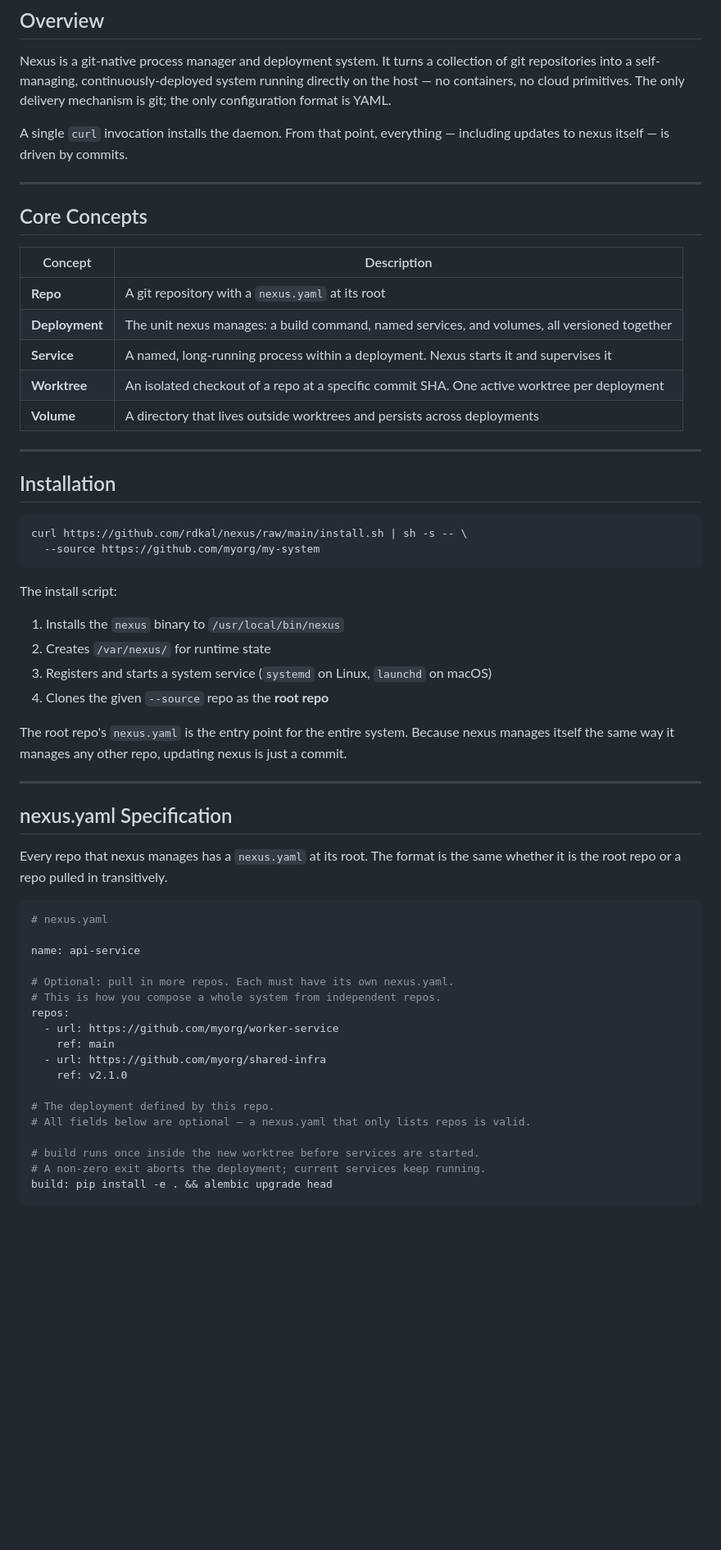
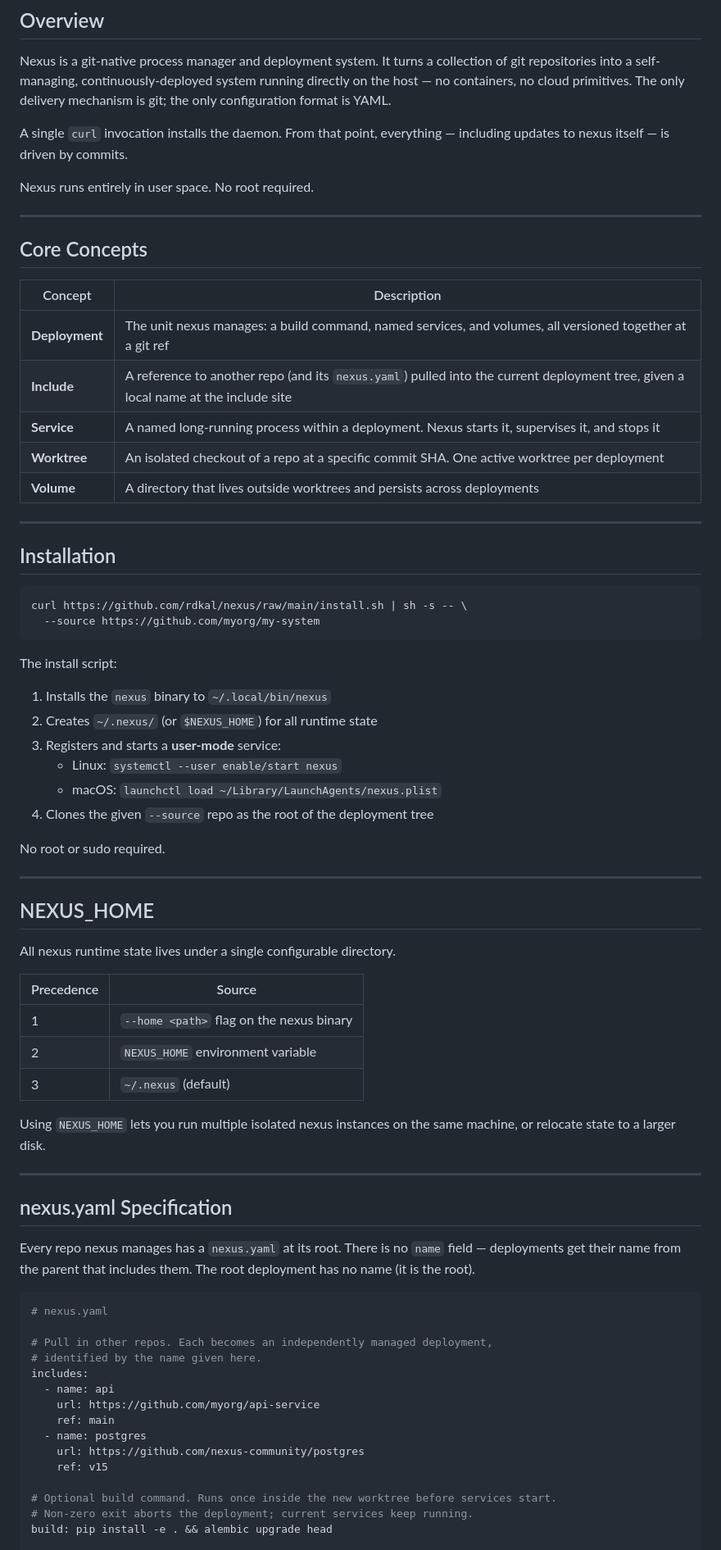
Before and after one commit to rdkal/nexus, a Markdown page: DESIGN.md, the part around one of its changes. Shown at 82% size. GitHub-like rendering; blank space fills up the shorter version.

````diff
--- a/DESIGN.md
+++ b/DESIGN.md
@@ -10,15 +10,17 @@ mechanism is git; the only configuration format is YAML.
 A single `curl` invocation installs the daemon. From that point, everything —
 including updates to nexus itself — is driven by commits.
 
+Nexus runs entirely in user space. No root required.
+
 ---
 
 ## Core Concepts
 
 | Concept | Description |
 |---|---|
-| **Repo** | A git repository with a `nexus.yaml` at its root |
-| **Deployment** | The unit nexus manages: a build command, named services, and volumes, all versioned together |
-| **Service** | A named, long-running process within a deployment. Nexus starts it and supervises it |
+| **Deployment** | The unit nexus manages: a build command, named services, and volumes, all versioned together at a git ref |
+| **Include** | A reference to another repo (and its `nexus.yaml`) pulled into the current deployment tree, given a local name at the include site |
+| **Service** | A named long-running process within a deployment. Nexus starts it, supervises it, and stops it |
 | **Worktree** | An isolated checkout of a repo at a specific commit SHA. One active worktree per deployment |
 | **Volume** | A directory that lives outside worktrees and persists across deployments |
 
@@ -33,38 +35,52 @@ curl https://github.com/rdkal/nexus/raw/main/install.sh | sh -s -- \
 
 The install script:
 
-1. Installs the `nexus` binary to `/usr/local/bin/nexus`
-2. Creates `/var/nexus/` for runtime state
-3. Registers and starts a system service (`systemd` on Linux, `launchd` on macOS)
-4. Clones the given `--source` repo as the **root repo**
+1. Installs the `nexus` binary to `~/.local/bin/nexus`
+2. Creates `~/.nexus/` (or `$NEXUS_HOME`) for all runtime state
+3. Registers and starts a **user-mode** service:
+   - Linux: `systemctl --user enable/start nexus`
+   - macOS: `launchctl load ~/Library/LaunchAgents/nexus.plist`
+4. Clones the given `--source` repo as the root of the deployment tree
 
-The root repo's `nexus.yaml` is the entry point for the entire system. Because nexus
-manages itself the same way it manages any other repo, updating nexus is just a commit.
+No root or sudo required.
+
+---
+
+## NEXUS_HOME
+
+All nexus runtime state lives under a single configurable directory.
+
+| Precedence | Source |
+|---|---|
+| 1 | `--home <path>` flag on the nexus binary |
+| 2 | `NEXUS_HOME` environment variable |
+| 3 | `~/.nexus` (default) |
+
+Using `NEXUS_HOME` lets you run multiple isolated nexus instances on the same machine,
+or relocate state to a larger disk.
 
 ---
 
 ## nexus.yaml Specification
 
-Every repo that nexus manages has a `nexus.yaml` at its root. The format is the same
-whether it is the root repo or a repo pulled in transitively.
+Every repo nexus manages has a `nexus.yaml` at its root. There is no `name` field —
+deployments get their name from the parent that includes them. The root deployment
+has no name (it is the root).
 
 ```yaml
 # nexus.yaml
 
-name: api-service
+# Pull in other repos. Each becomes an independently managed deployment,
+# identified by the name given here.
+includes:
+  - name: api
+    url: https://github.com/myorg/api-service
+    ref: main
+  - name: postgres
+    url: https://github.com/nexus-community/postgres
+    ref: v15
 
-# Optional: pull in more repos. Each must have its own nexus.yaml.
-# This is how you compose a whole system from independent repos.
-repos:
-  - url: https://github.com/myorg/worker-service
-    ref: main
-  - url: https://github.com/myorg/shared-infra
-    ref: v2.1.0
-
-# The deployment defined by this repo.
-# All fields below are optional — a nexus.yaml that only lists repos is valid.
-
-# build runs once inside the new worktree before services are started.
-# A non-zero exit aborts the deployment; current services keep running.
+# Optional build command. Runs once inside the new worktree before services start.
+# Non-zero exit aborts the deployment; current services keep running.
 build: pip install -e . && alembic upgrade head
 
````
Also changed, not shown: other parts of DESIGN.md (+172 -125 lines).
